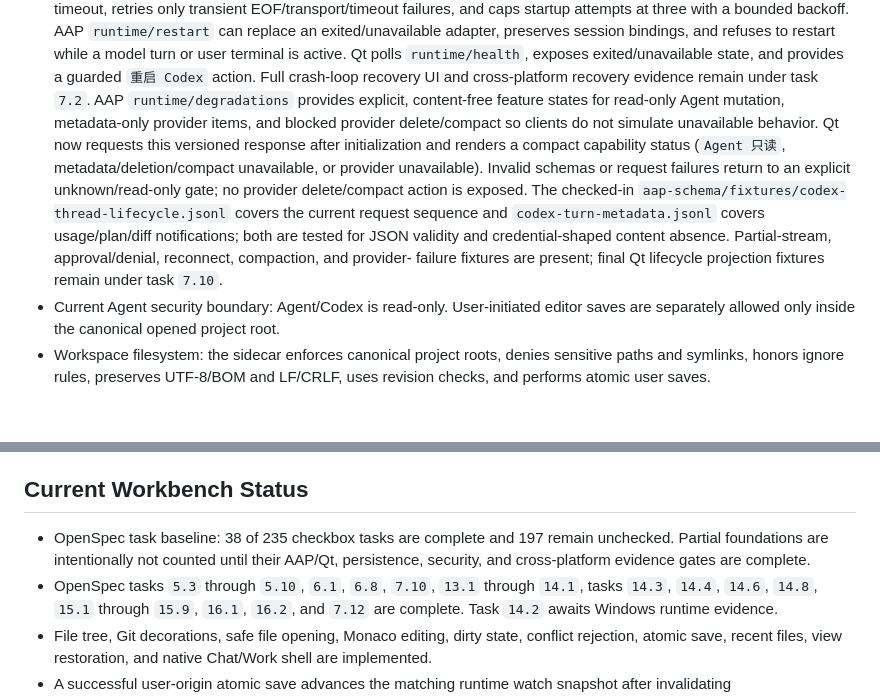
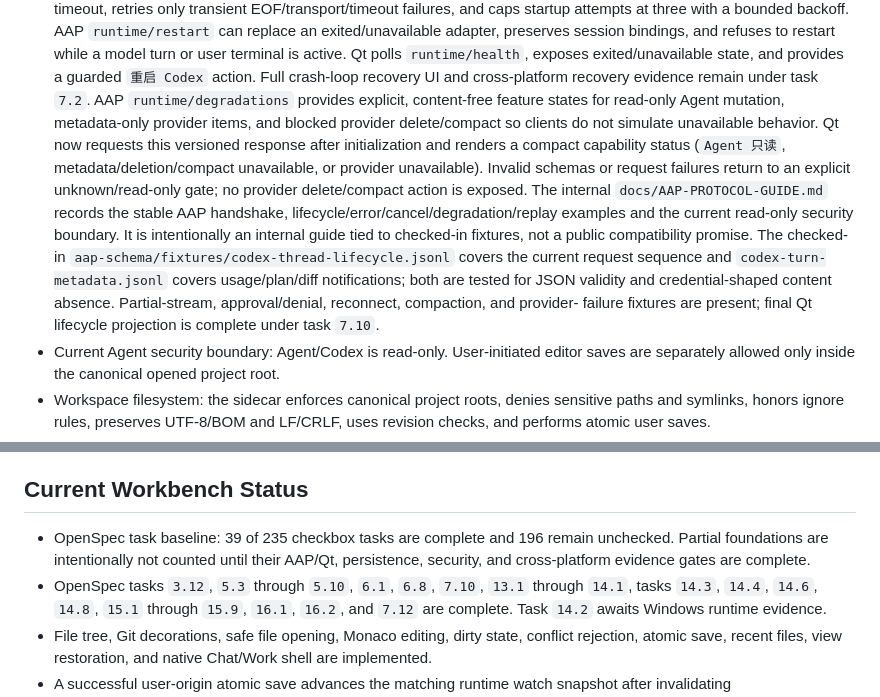
Before and after one commit to cwm3412638/aegisy-app, a Markdown page: PROJECT-MEMORY.md, 2 parts joined by grey strips. GitHub-like rendering; blank space fills up the shorter version.

Commit message:
docs: publish internal AAP protocol guide

```diff
--- a/PROJECT-MEMORY.md
+++ b/PROJECT-MEMORY.md
@@ -62,18 +62,22 @@ live under `openspec/changes/build-aegisy-agent-workbench/`.
   user terminal is active. Qt polls `runtime/health`, exposes exited/unavailable
   state, and provides a guarded `重启 Codex` action. Full crash-loop recovery UI and
   cross-platform recovery evidence remain under task `7.2`.
-AAP `runtime/degradations` provides explicit, content-free feature states for
+  AAP `runtime/degradations` provides explicit, content-free feature states for
   read-only Agent mutation, metadata-only provider items, and blocked provider
   delete/compact so clients do not simulate unavailable behavior.
   Qt now requests this versioned response after initialization and renders a
   compact capability status (`Agent 只读`, metadata/deletion/compact unavailable,
   or provider unavailable). Invalid schemas or request failures return to an
   explicit unknown/read-only gate; no provider delete/compact action is exposed.
-  The checked-in `aap-schema/fixtures/codex-thread-lifecycle.jsonl` covers the
+  The internal `docs/AAP-PROTOCOL-GUIDE.md` records the stable AAP handshake,
+  lifecycle/error/cancel/degradation/replay examples and the current read-only
+  security boundary. It is intentionally an internal guide tied to checked-in
+  fixtures, not a public compatibility promise. The checked-in
+  `aap-schema/fixtures/codex-thread-lifecycle.jsonl` covers the
   current request sequence and `codex-turn-metadata.jsonl` covers usage/plan/diff
   notifications; both are tested for JSON validity and credential-shaped content
   absence. Partial-stream, approval/denial, reconnect, compaction, and provider-
-  failure fixtures are present; final Qt lifecycle projection fixtures remain under
+  failure fixtures are present; final Qt lifecycle projection is complete under
   task `7.10`.
 - Current Agent security boundary: Agent/Codex is read-only. User-initiated editor
   saves are separately allowed only inside the canonical opened project root.
@@ -95,10 +99,10 @@ AAP `runtime/degradations` provides explicit, content-free feature states for
 
 ## Current Workbench Status
 
-- OpenSpec task baseline: 38 of 235 checkbox tasks are complete and 197 remain
+- OpenSpec task baseline: 39 of 235 checkbox tasks are complete and 196 remain
   unchecked. Partial foundations are intentionally not counted until their AAP/Qt,
   persistence, security, and cross-platform evidence gates are complete.
-- OpenSpec tasks `5.3` through `5.10`, `6.1`, `6.8`, `7.10`, `13.1` through `14.1`, tasks `14.3`, `14.4`, `14.6`,
+- OpenSpec tasks `3.12`, `5.3` through `5.10`, `6.1`, `6.8`, `7.10`, `13.1` through `14.1`, tasks `14.3`, `14.4`, `14.6`,
   `14.8`, `15.1` through `15.9`, `16.1`, `16.2`, and `7.12` are complete. Task `14.2`
   awaits Windows runtime evidence.
 - File tree, Git decorations, safe file opening, Monaco editing, dirty state,
```
Also changed, not shown: docs/AAP-PROTOCOL-GUIDE.md (added, +122 -0 lines), 1 other file.
